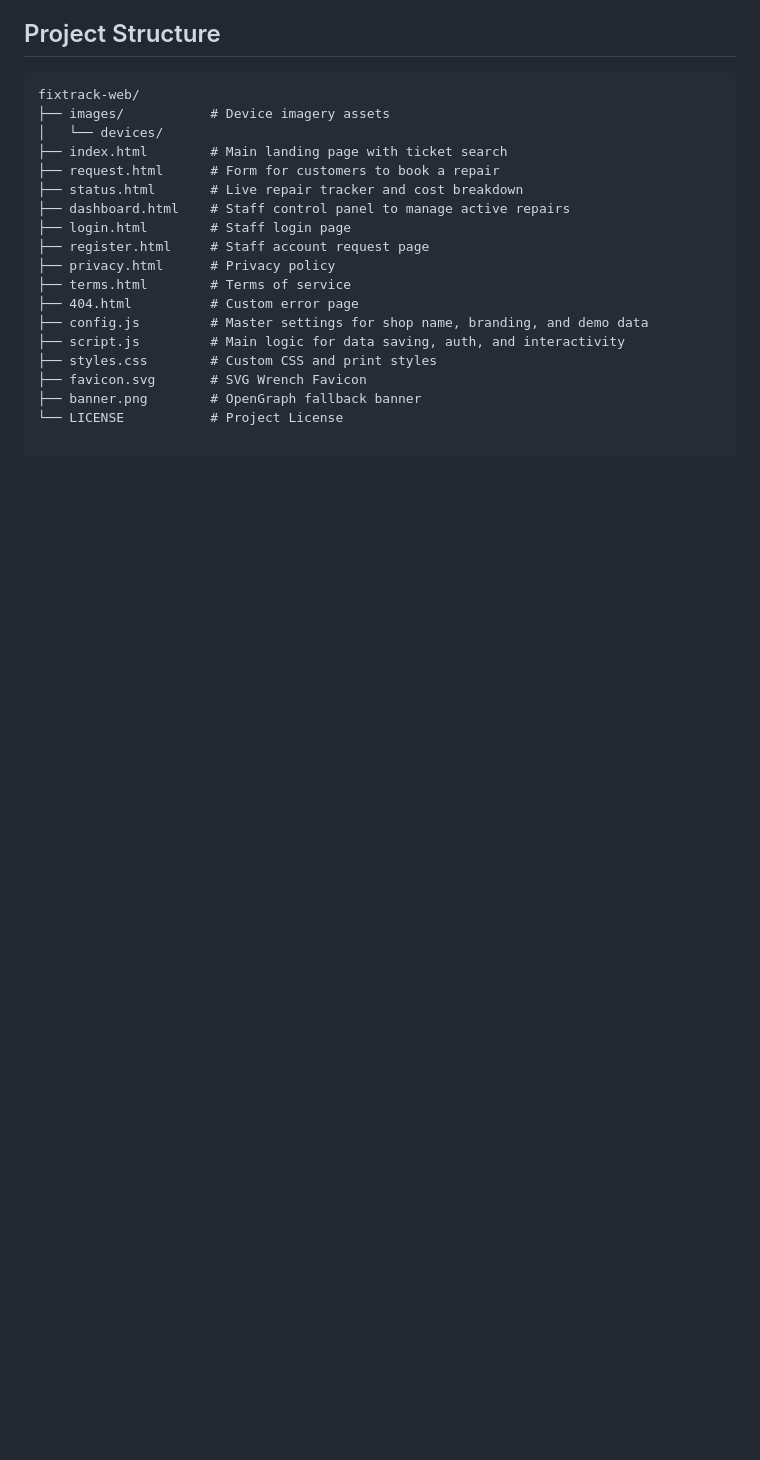
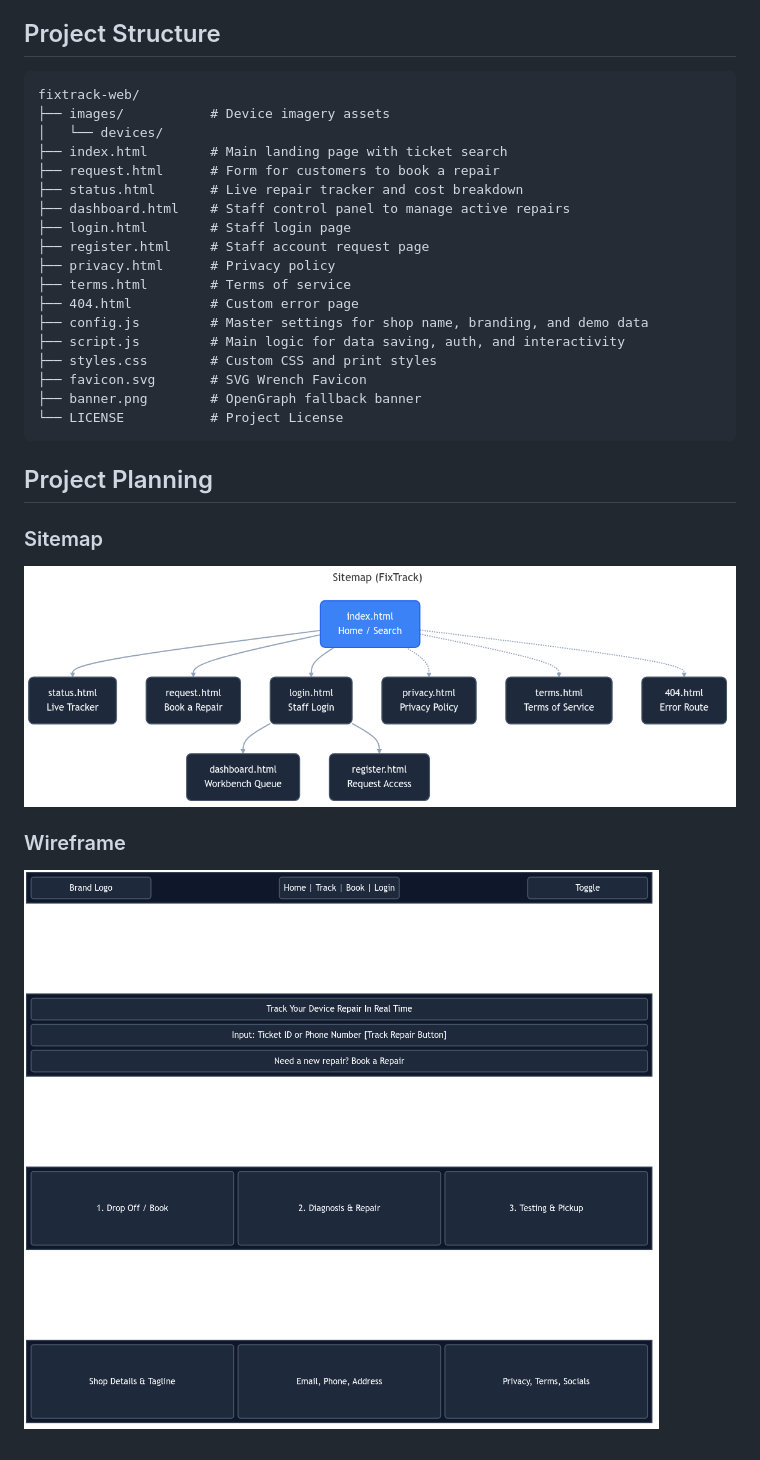
Before and after one commit to Reiux/fixtrack-web, a Markdown page: README.md, the part around the change. Rendered like a GitHub page; pictures changed too: images/sitemap.png (added), images/wireframe.png (added); blank space fills up the shorter version.

Commit message:
Update README and images files

````diff
--- a/README.md
+++ b/README.md
@@ -45,3 +45,12 @@ fixtrack-web/
 ├── favicon.svg       # SVG Wrench Favicon
 ├── banner.png        # OpenGraph fallback banner
 └── LICENSE           # Project License
+```
+
+## Project Planning
+
+### Sitemap
+![FixTrack Sitemap](images/sitemap.png)
+
+### Wireframe
+![FixTrack Wireframe](images/wireframe.png)
````
